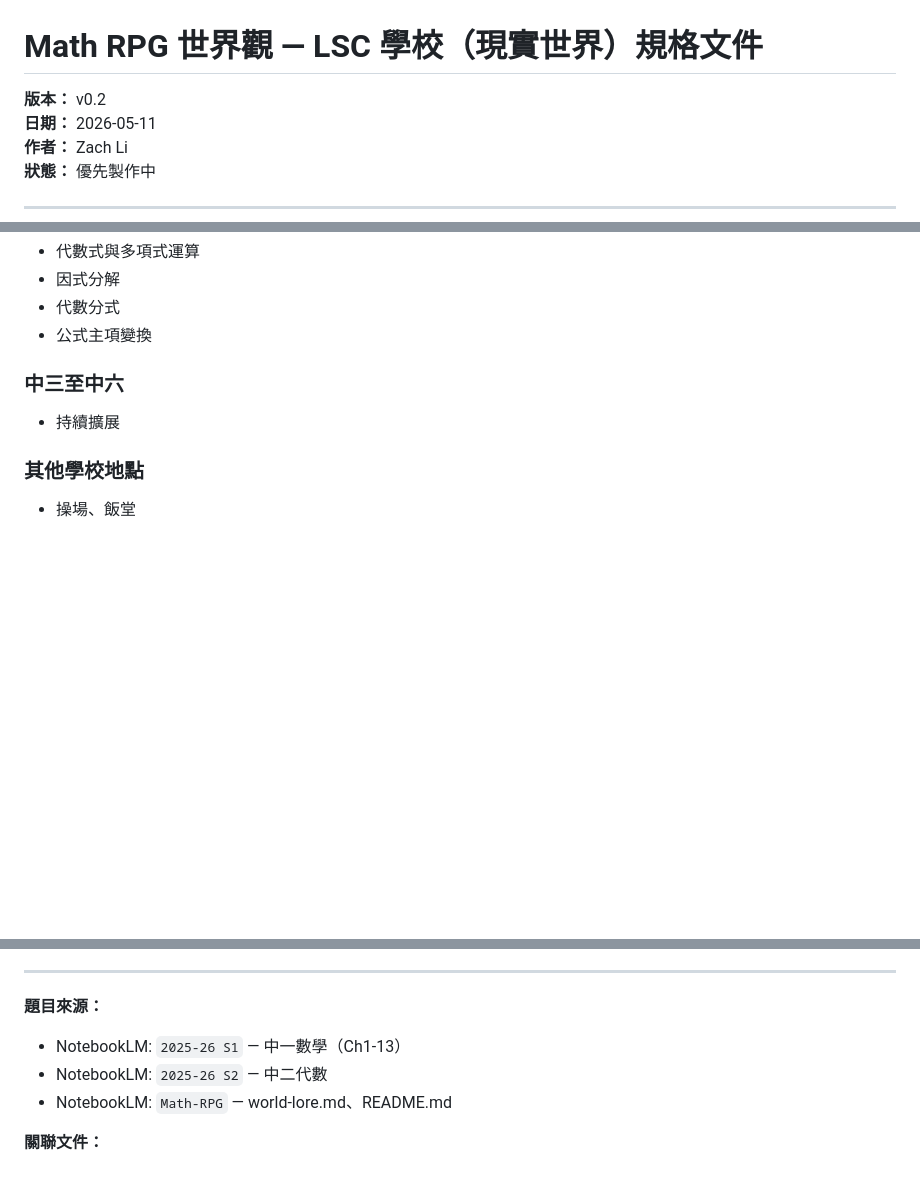
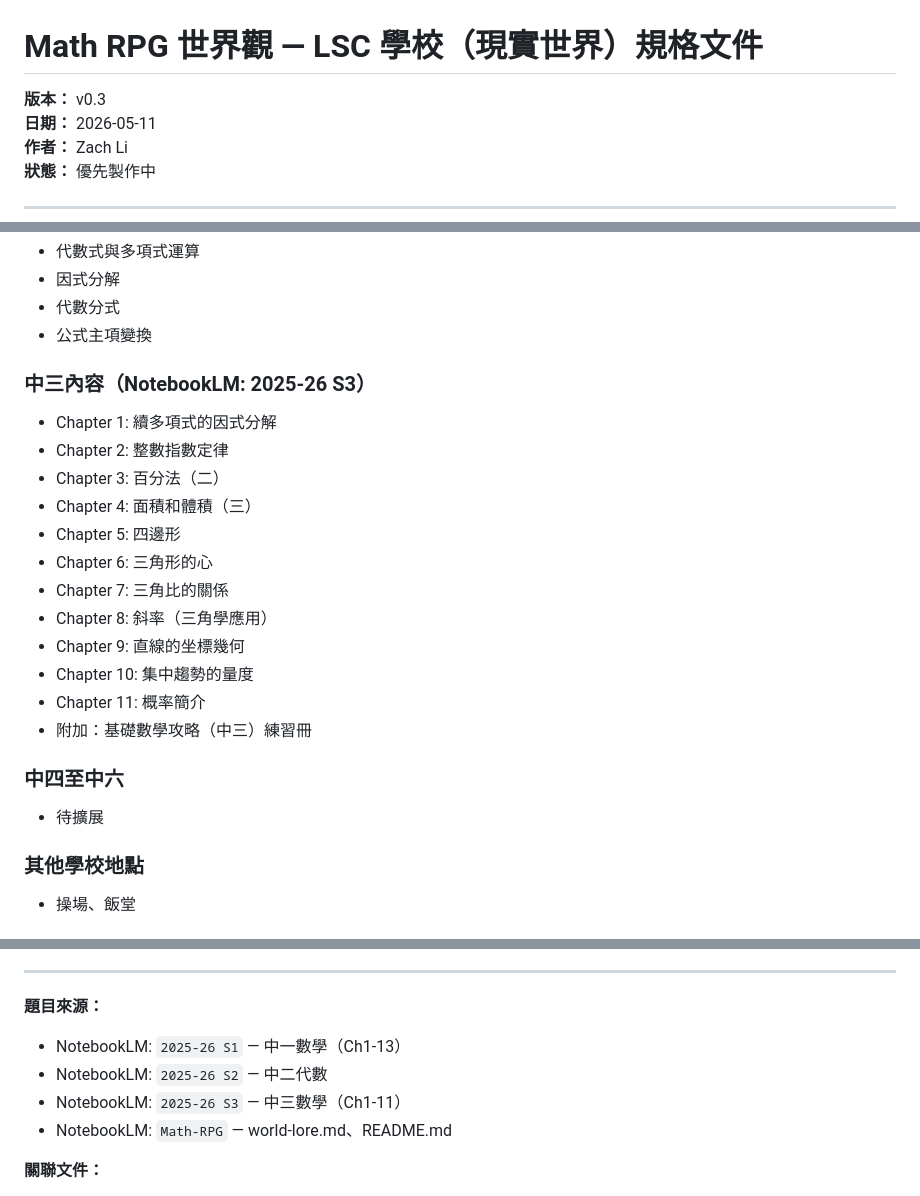
Before and after one commit to ai-lish/math-rpg, a Markdown page: planning/20260510-lsc-school-spec.md, 3 parts joined by grey strips. Drawn GitHub-style; blank space fills up the shorter version.

Commit message:
Add S3 content from NotebookLM (Ch1-11)

```diff
--- a/planning/20260510-lsc-school-spec.md
+++ b/planning/20260510-lsc-school-spec.md
@@ -1,6 +1,6 @@
 # Math RPG 世界觀 — LSC 學校（現實世界）規格文件
 
-**版本：** v0.2
+**版本：** v0.3
 **日期：** 2026-05-11
 **作者：** Zach Li
 **狀態：** 優先製作中
@@ -199,8 +199,22 @@ LSC 學校地下隱藏通往「數學王國」的傳送門。普通學生只可
 - 代數分式
 - 公式主項變換
 
-### 中三至中六
-- 持續擴展
+### 中三內容（NotebookLM: 2025-26 S3）
+- Chapter 1: 續多項式的因式分解
+- Chapter 2: 整數指數定律
+- Chapter 3: 百分法（二）
+- Chapter 4: 面積和體積（三）
+- Chapter 5: 四邊形
+- Chapter 6: 三角形的心
+- Chapter 7: 三角比的關係
+- Chapter 8: 斜率（三角學應用）
+- Chapter 9: 直線的坐標幾何
+- Chapter 10: 集中趨勢的量度
+- Chapter 11: 概率簡介
+- 附加：基礎數學攻略（中三）練習冊
+
+### 中四至中六
+- 待擴展
 
 ### 其他學校地點
 - 操場、飯堂
@@ -223,6 +237,7 @@ LSC 學校地下隱藏通往「數學王國」的傳送門。普通學生只可
 **題目來源：**
 - NotebookLM: `2025-26 S1` — 中一數學（Ch1-13）
 - NotebookLM: `2025-26 S2` — 中二代數
+- NotebookLM: `2025-26 S3` — 中三數學（Ch1-11）
 - NotebookLM: `Math-RPG` — world-lore.md、README.md
 
 **關聯文件：**
```
